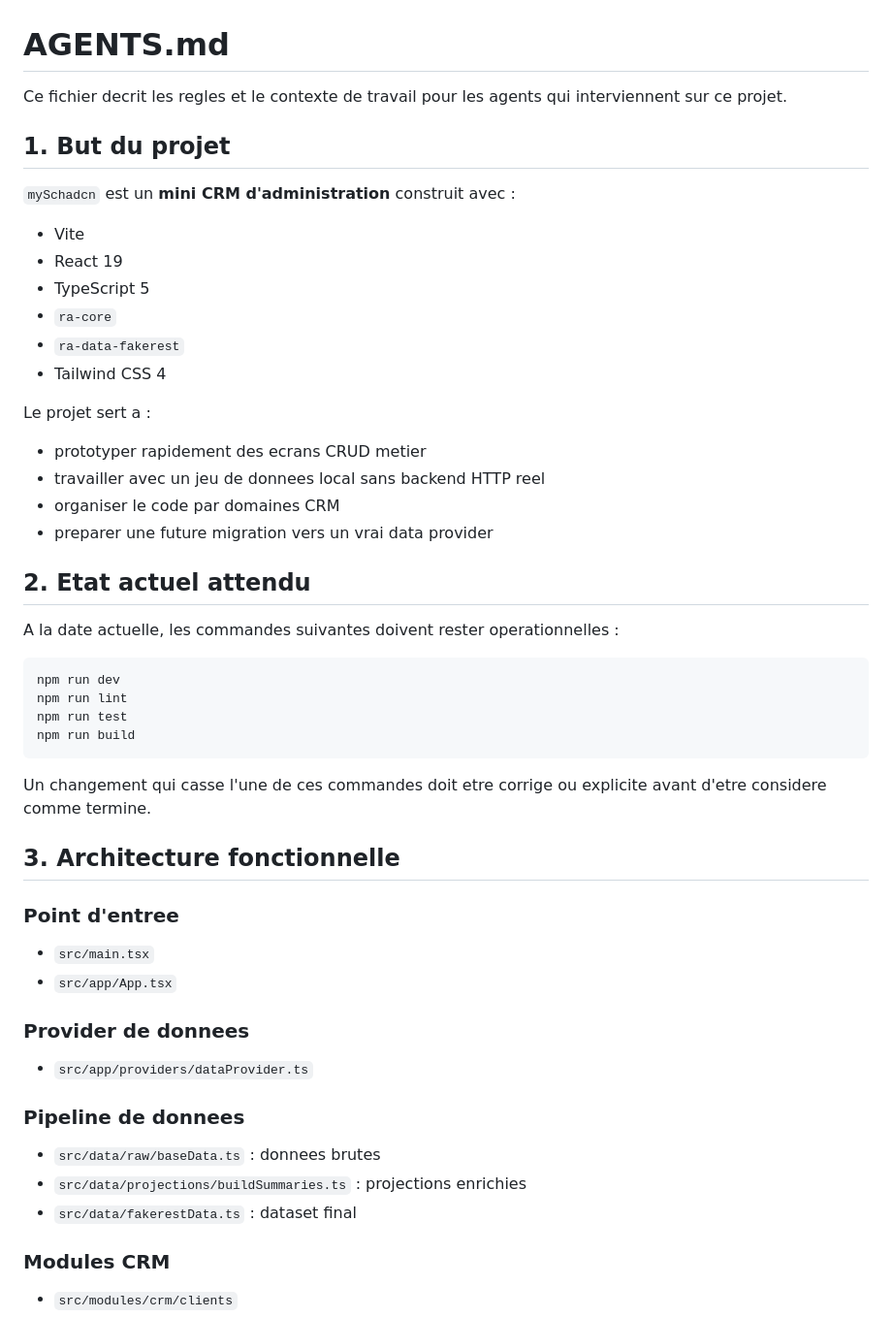
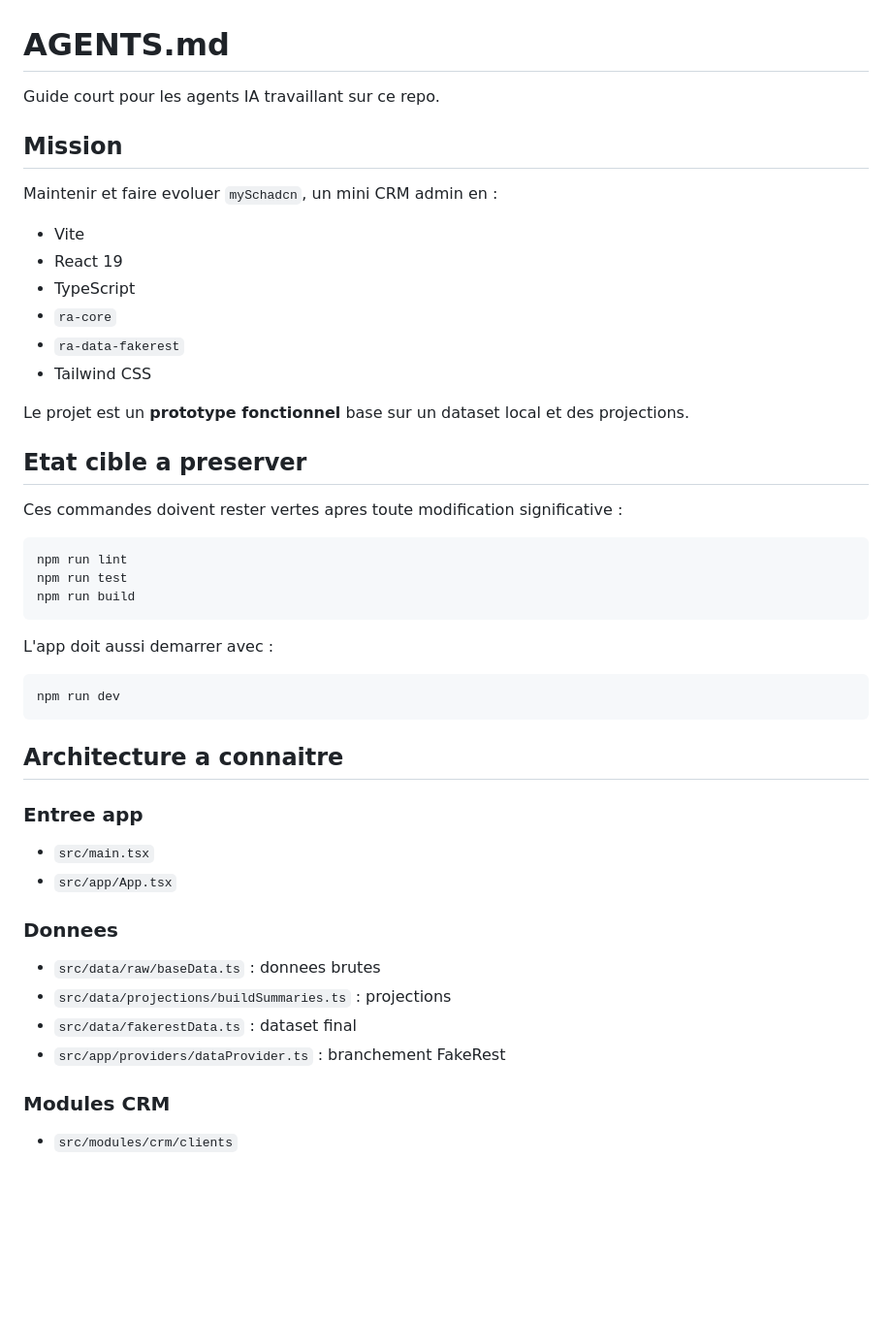
Before and after one commit to novy400/mySchadcn, a Markdown page: AGENTS.md, the part around one of its changes. Shown at 97% size. Drawn GitHub-style; blank space fills up the shorter version.

````diff
--- a/AGENTS.md
+++ b/AGENTS.md
@@ -1,51 +1,47 @@
 # AGENTS.md
 
-Ce fichier decrit les regles et le contexte de travail pour les agents qui interviennent sur ce projet.
+Guide court pour les agents IA travaillant sur ce repo.
 
-## 1. But du projet
+## Mission
 
-`mySchadcn` est un **mini CRM d'administration** construit avec :
+Maintenir et faire evoluer `mySchadcn`, un mini CRM admin en :
 
 - Vite
 - React 19
-- TypeScript 5
+- TypeScript
 - `ra-core`
 - `ra-data-fakerest`
-- Tailwind CSS 4
+- Tailwind CSS
 
-Le projet sert a :
+Le projet est un **prototype fonctionnel** base sur un dataset local et des projections.
 
-- prototyper rapidement des ecrans CRUD metier
-- travailler avec un jeu de donnees local sans backend HTTP reel
-- organiser le code par domaines CRM
-- preparer une future migration vers un vrai data provider
+## Etat cible a preserver
 
-## 2. Etat actuel attendu
-
-A la date actuelle, les commandes suivantes doivent rester operationnelles :
+Ces commandes doivent rester vertes apres toute modification significative :
 
 ```bash
-npm run dev
 npm run lint
 npm run test
 npm run build
 ```
 
-Un changement qui casse l'une de ces commandes doit etre corrige ou explicite avant d'etre considere comme termine.
+L'app doit aussi demarrer avec :
 
-## 3. Architecture fonctionnelle
+```bash
+npm run dev
+```
 
-### Point d'entree
+## Architecture a connaitre
+
+### Entree app
 - `src/main.tsx`
 - `src/app/App.tsx`
 
-### Provider de donnees
-- `src/app/providers/dataProvider.ts`
-
-### Pipeline de donnees
+### Donnees
 - `src/data/raw/baseData.ts` : donnees brutes
-- `src/data/projections/buildSummaries.ts` : projections enrichies
+- `src/data/projections/buildSummaries.ts` : projections
 - `src/data/fakerestData.ts` : dataset final
+- `src/app/providers/dataProvider.ts` : branchement FakeRest
 
 ### Modules CRM
 - `src/modules/crm/clients`
````
Also changed, not shown: other parts of AGENTS.md (+60 -136 lines).
